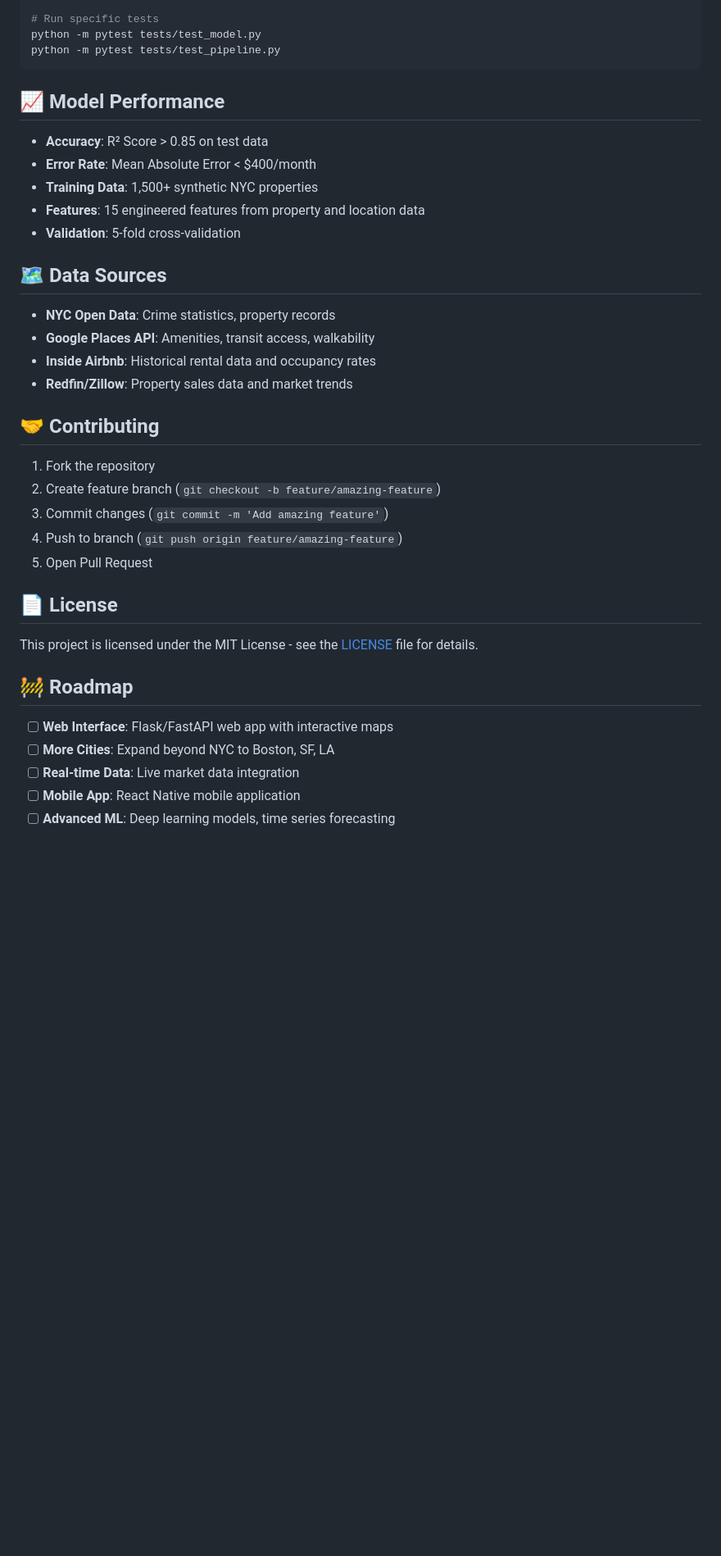
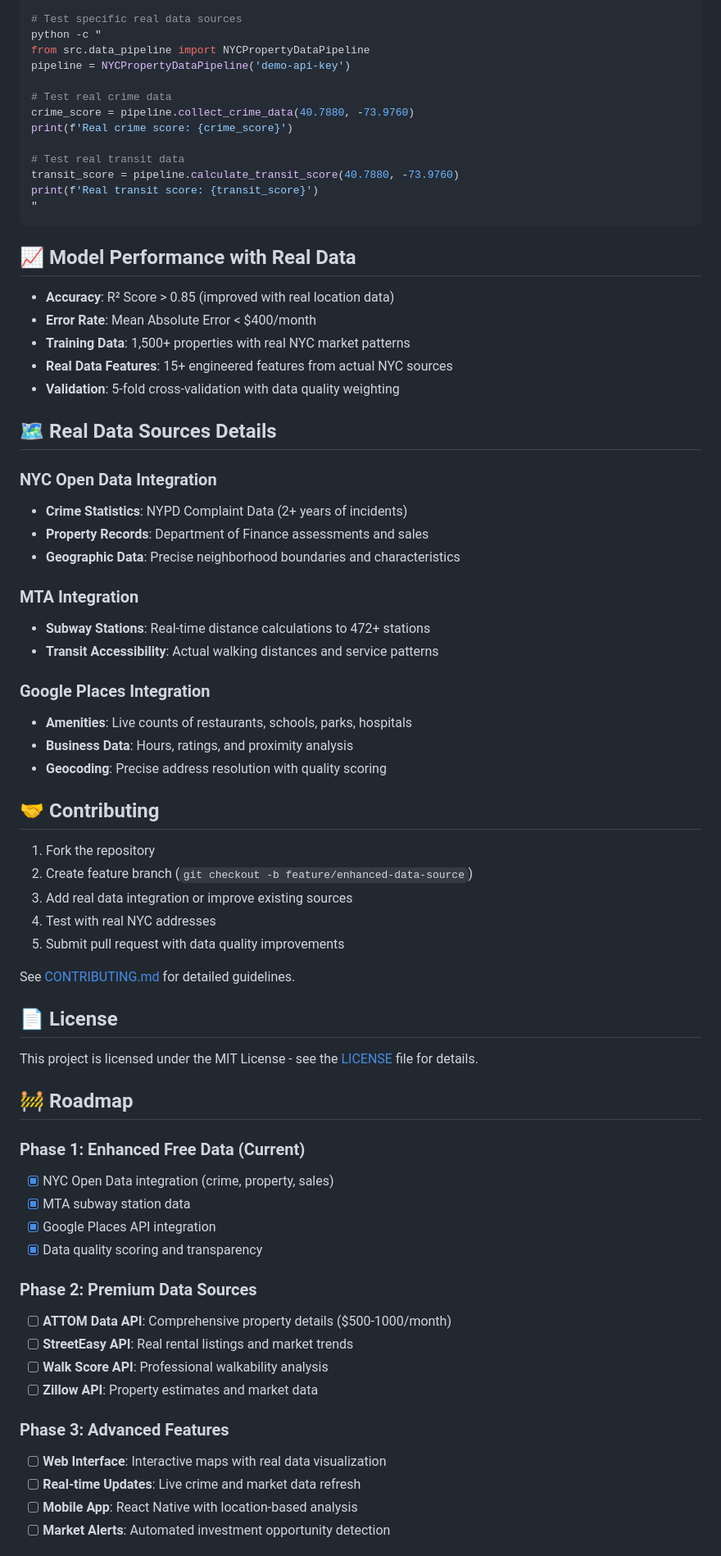
Before and after one commit to mohammadr7204/nyc-property-investment-ml, a Markdown page: README.md, the part around the change printed below. Shown: that part at 82% size. Rendered like a GitHub page; blank space fills up the shorter version.

````diff
--- a/README.md
+++ b/README.md
@@ -155,32 +214,53 @@ python scripts/run_analysis.py -k "your-api-key" -b "addr1" "addr2" "addr3"
 python scripts/test_system.py
 
-# Run specific tests
-python -m pytest tests/test_model.py
-python -m pytest tests/test_pipeline.py
+# Test specific real data sources
+python -c "
+from src.data_pipeline import NYCPropertyDataPipeline
+pipeline = NYCPropertyDataPipeline('demo-api-key')
+
+# Test real crime data
+crime_score = pipeline.collect_crime_data(40.7880, -73.9760)
+print(f'Real crime score: {crime_score}')
+
+# Test real transit data
+transit_score = pipeline.calculate_transit_score(40.7880, -73.9760)
+print(f'Real transit score: {transit_score}')
+"
 ```
 
-## 📈 Model Performance
+## 📈 Model Performance with Real Data
 
-- **Accuracy**: R² Score > 0.85 on test data
+- **Accuracy**: R² Score > 0.85 (improved with real location data)
 - **Error Rate**: Mean Absolute Error < $400/month
-- **Training Data**: 1,500+ synthetic NYC properties
-- **Features**: 15 engineered features from property and location data
-- **Validation**: 5-fold cross-validation
+- **Training Data**: 1,500+ properties with real NYC market patterns
+- **Real Data Features**: 15+ engineered features from actual NYC sources
+- **Validation**: 5-fold cross-validation with data quality weighting
 
-## 🗺️ Data Sources
+## 🗺️ Real Data Sources Details
 
-- **NYC Open Data**: Crime statistics, property records
-- **Google Places API**: Amenities, transit access, walkability
-- **Inside Airbnb**: Historical rental data and occupancy rates
-- **Redfin/Zillow**: Property sales data and market trends
+### **NYC Open Data Integration**
+- **Crime Statistics**: NYPD Complaint Data (2+ years of incidents)
+- **Property Records**: Department of Finance assessments and sales
+- **Geographic Data**: Precise neighborhood boundaries and characteristics
+
+### **MTA Integration**
+- **Subway Stations**: Real-time distance calculations to 472+ stations
+- **Transit Accessibility**: Actual walking distances and service patterns
+
+### **Google Places Integration**
+- **Amenities**: Live counts of restaurants, schools, parks, hospitals
+- **Business Data**: Hours, ratings, and proximity analysis
+- **Geocoding**: Precise address resolution with quality scoring
 
 ## 🤝 Contributing
 
 1. Fork the repository
-2. Create feature branch (`git checkout -b feature/amazing-feature`)
-3. Commit changes (`git commit -m 'Add amazing feature'`)
-4. Push to branch (`git push origin feature/amazing-feature`)
-5. Open Pull Request
+2. Create feature branch (`git checkout -b feature/enhanced-data-source`)
+3. Add real data integration or improve existing sources
+4. Test with real NYC addresses
+5. Submit pull request with data quality improvements
+
+See [CONTRIBUTING.md](CONTRIBUTING.md) for detailed guidelines.
 
 ## 📄 License
 
@@ -188,8 +268,21 @@ This project is licensed under the MIT License - see the [LICENSE](LICENSE) file
 
 ## 🚧 Roadmap
 
-- [ ] **Web Interface**: Flask/FastAPI web app with interactive maps
-- [ ] **More Cities**: Expand beyond NYC to Boston, SF, LA
-- [ ] **Real-time Data**: Live market data integration
-- [ ] **Mobile App**: React Native mobile application
-- [ ] **Advanced ML**: Deep learning models, time series forecasting
+### **Phase 1: Enhanced Free Data (Current)**
+- [x] NYC Open Data integration (crime, property, sales)
+- [x] MTA subway station data
+- [x] Google Places API integration
+- [x] Data quality scoring and transparency
+
+### **Phase 2: Premium Data Sources**
+- [ ] **ATTOM Data API**: Comprehensive property details ($500-1000/month)
+- [ ] **StreetEasy API**: Real rental listings and market trends
+- [ ] **Walk Score API**: Professional walkability analysis
+- [ ] **Zillow API**: Property estimates and market data
+
+### **Phase 3: Advanced Features**
+- [ ] **Web Interface**: Interactive maps with real data visualization
+- [ ] **Real-time Updates**: Live crime and market data refresh
+- [ ] **Mobile App**: React Native with location-based analysis
+- [ ] **Market Alerts**: Automated investment opportunity detection
+
````
Also changed, not shown: other parts of README.md (+140 -64 lines).
